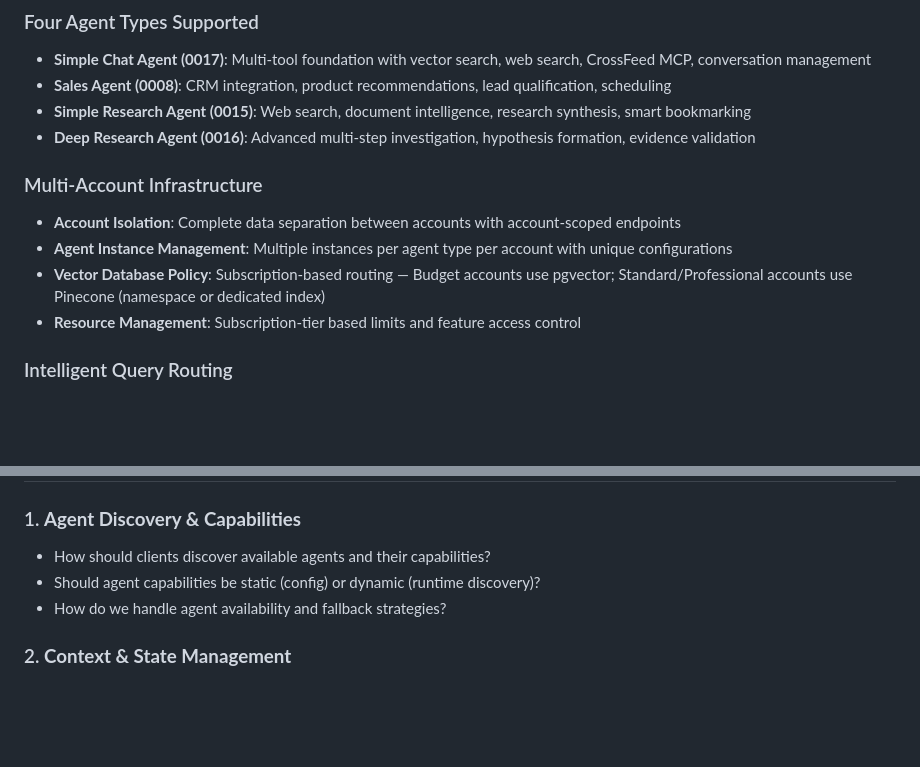
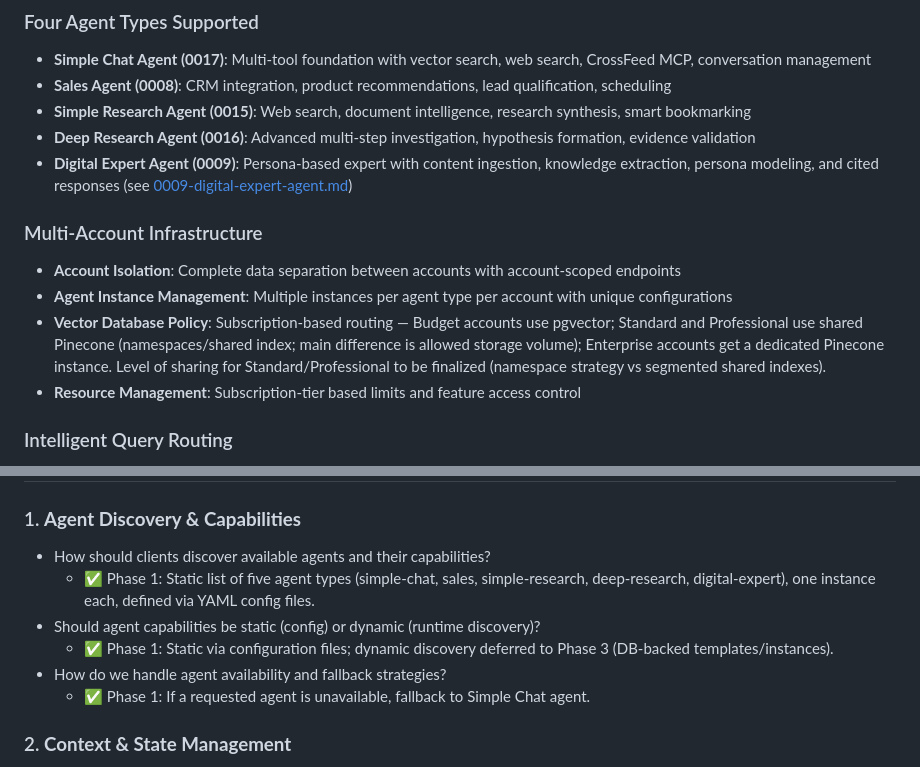
Before and after one commit to creatifire/salient02, a Markdown page: memorybank/project-management/0005-multi-account-and-agent-support.md, 2 parts joined by grey strips. Rendered like a GitHub page; blank space fills up the shorter version.

```diff
--- a/memorybank/project-management/0005-multi-account-and-agent-support.md
+++ b/memorybank/project-management/0005-multi-account-and-agent-support.md
@@ -11,11 +11,12 @@
 - **Sales Agent (0008)**: CRM integration, product recommendations, lead qualification, scheduling
 - **Simple Research Agent (0015)**: Web search, document intelligence, research synthesis, smart bookmarking
 - **Deep Research Agent (0016)**: Advanced multi-step investigation, hypothesis formation, evidence validation
+- **Digital Expert Agent (0009)**: Persona-based expert with content ingestion, knowledge extraction, persona modeling, and cited responses (see [0009-digital-expert-agent.md](0009-digital-expert-agent.md))
 
 ### Multi-Account Infrastructure
 - **Account Isolation**: Complete data separation between accounts with account-scoped endpoints
 - **Agent Instance Management**: Multiple instances per agent type per account with unique configurations
-- **Vector Database Policy**: Subscription-based routing — Budget accounts use pgvector; Standard/Professional accounts use Pinecone (namespace or dedicated index)
+- **Vector Database Policy**: Subscription-based routing — Budget accounts use pgvector; Standard and Professional use shared Pinecone (namespaces/shared index; main difference is allowed storage volume); Enterprise accounts get a dedicated Pinecone instance. Level of sharing for Standard/Professional to be finalized (namespace strategy vs segmented shared indexes).
 - **Resource Management**: Subscription-tier based limits and feature access control
 
 ### Intelligent Query Routing
@@ -158,8 +172,11 @@ Professional/Premium Tier (Dedicated resources):
 
 ### 1. **Agent Discovery & Capabilities**
 - How should clients discover available agents and their capabilities?
+  - ✅ Phase 1: Static list of five agent types (simple-chat, sales, simple-research, deep-research, digital-expert), one instance each, defined via YAML config files.
 - Should agent capabilities be static (config) or dynamic (runtime discovery)?
+  - ✅ Phase 1: Static via configuration files; dynamic discovery deferred to Phase 3 (DB-backed templates/instances).
 - How do we handle agent availability and fallback strategies?
+  - ✅ Phase 1: If a requested agent is unavailable, fallback to Simple Chat agent.
 
 ### 2. **Context & State Management**
 - How do we maintain conversation context when switching between agents?
```
Also changed, not shown: other parts of memorybank/project-management/0005-multi-account-and-agent-support.md (+25 -7 lines).
